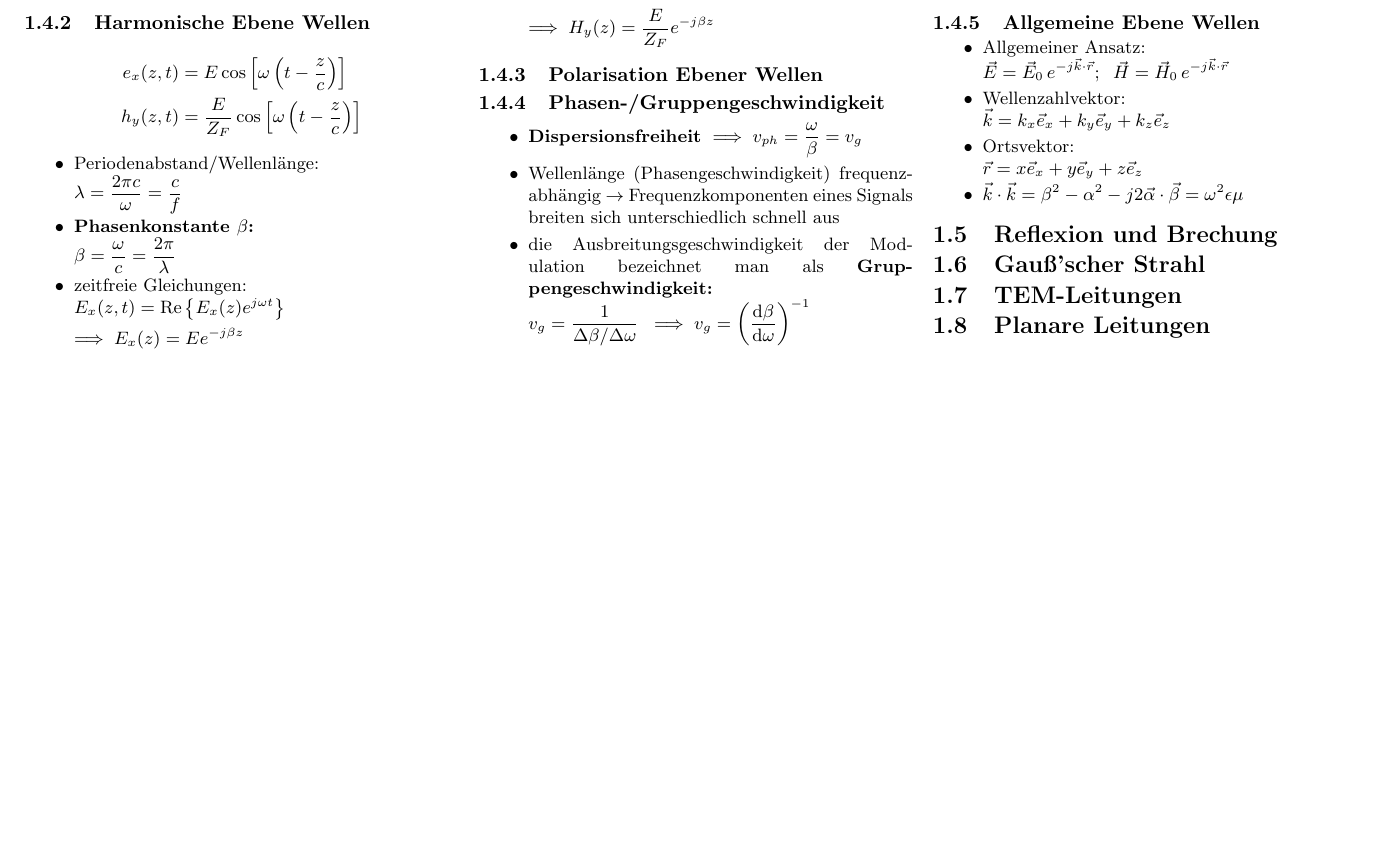
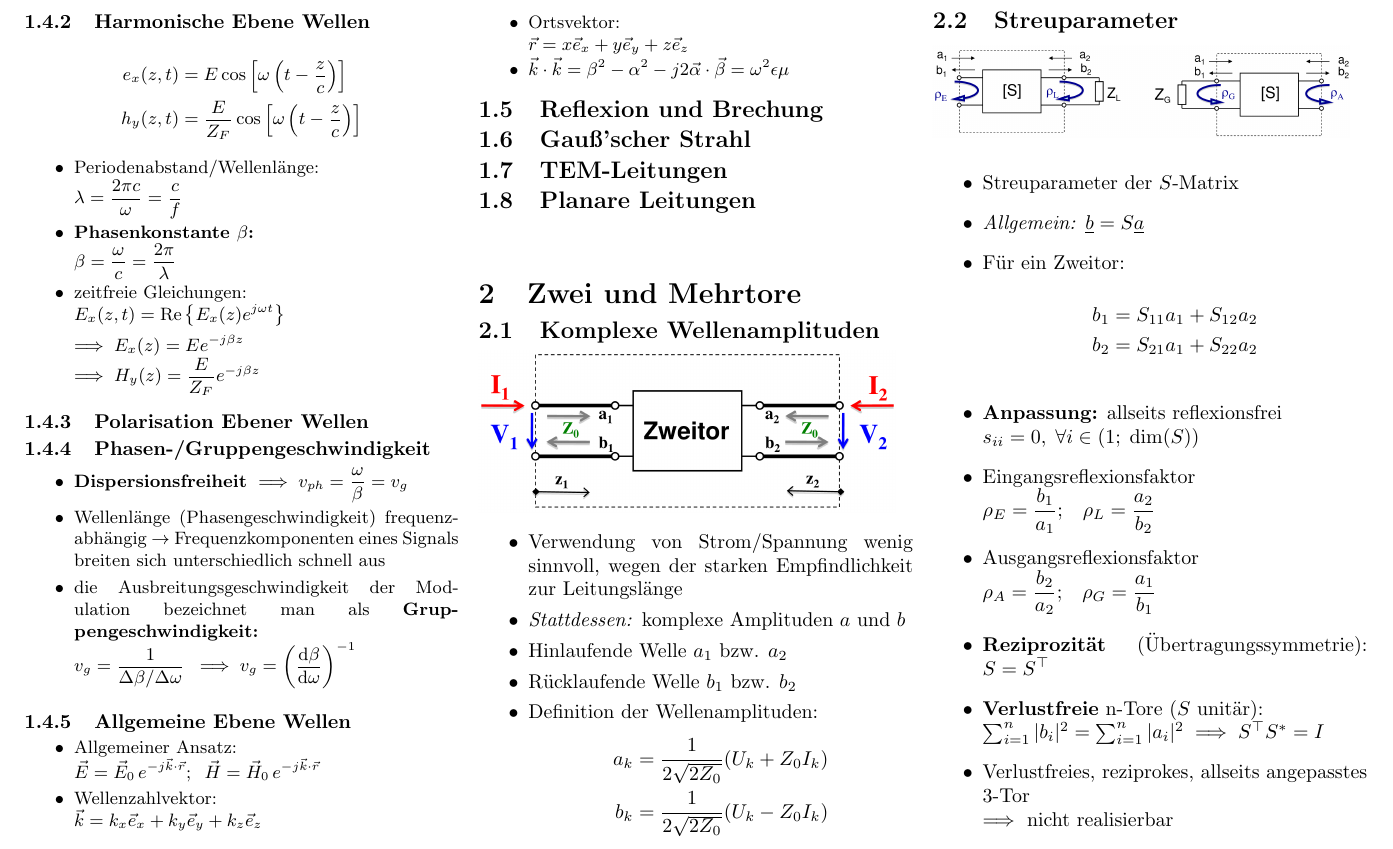
Before and after one commit to Bogdan-Stamenic/formelsammlungen, a LaTeX document (fuw_fs.tex, which reads content/fuw/zwei_und_mehrtore.tex): part of page 3 of 3, cut so that both start at the same text, the shorter picture padded with empty space. Compiled offline with pdfLaTeX.

Commit message:
Added chapters on Komplexe Amplitude and Streuung.

```diff
--- a/content/fuw/zwei_und_mehrtore.tex
+++ b/content/fuw/zwei_und_mehrtore.tex
@@ -0,0 +1,39 @@
+\vspace{1cm}
+\section{Zwei und Mehrtore}
+\subsection{Komplexe Wellenamplituden}
+\includegraphics[width= 0.35\paperheight]{content/fuw/pictures/hf_zweitor.png}
+    \begin{itemize}
+        \itemsep0pt
+        \item Verwendung von Strom/Spannung wenig sinnvoll, wegen der starken Empfindlichkeit zur Leitungslänge
+        \item \textit{Stattdessen:} komplexe Amplituden $a$ und $b$
+        \item Hinlaufende Welle $a_1$ bzw. $a_2$
+        \item Rücklaufende Welle $b_1$ bzw. $b_2$
+        \item Definition der Wellenamplituden:
+        \begin{align*}
+            a_k  = \dfrac{1}{2\sqrt{2 Z_0}}(U_k + Z_0 I_k)\\
+            b_k  = \dfrac{1}{2\sqrt{2 Z_0}}(U_k - Z_0 I_k)
+        \end{align*}
+\end{itemize}
+\subsection{Streuparameter}
+\includegraphics[width=0.35\paperheight]{content/fuw/pictures/hf_zweitor_reflektion.png}
+\begin{itemize}
+    \itemsep0pt
+    \item Streuparameter der $S$-Matrix
+    \item \textit{Allgemein:} \(\underline{b} = S \underline{a}\)
+    \item Für ein Zweitor:
+    \begin{align*}
+        b_1 &= S_{11} a_1 + S_{12} a_2\\
+        b_2 &= S_{21} a_1 + S_{22} a_2
+    \end{align*}
+    \item \textbf{Anpassung:} allseits reflexionsfrei\\
+        \(s_{ii} = 0, \;\forall i \in (1;\; \mathrm{dim}(S))\)
+    \item Eingangsreflexionsfaktor\\
+        \(\rho_E = \dfrac{b_1}{a_1}; \;\;\; \rho_L = \dfrac{a_2}{b_2}\)
+    \item Ausgangsreflexionsfaktor\\
+        \(\rho_A = \dfrac{b_2}{a_2}; \;\;\; \rho_G = \dfrac{a_1}{b_1}\)
+    \item \textbf{Reziprozität} (Übertragungssymmetrie): \(S = S^\top\)
+    \item \textbf{Verlustfreie} n-Tore ($S$ unitär):\\
+        \(\sum^n_{i=1} |b_i|^2 = \sum^n_{i=1} |a_i|^2 \implies S^\top S^* = I\)
+    \item Verlustfreies, reziprokes, allseits angepasstes 3-Tor\\
+        \(\implies\) nicht realisierbar
+\end{itemize}
--- a/fuw_fs.tex
+++ b/fuw_fs.tex
@@ -9,5 +9,8 @@
 	\title{\FormelsammlungTitel}
 	\author{\FormelsammlungAutor}
 	\date{\today}
-	\input{content/fuw/grundlagen.tex}
+    \begin{multicols}{3}
+        \input{content/fuw/grundlagen.tex}
+        \input{content/fuw/zwei_und_mehrtore.tex}
+    \end{multicols}
 \end{document}
```
Also changed, not shown: content/fuw/grundlagen.tex (+0 -2 lines), content/fuw/pictures/hf_zweitor.png (added), content/fuw/pictures/hf_zweitor_reflektion.png (added), util/packages.tex (line endings or trailing spaces).
